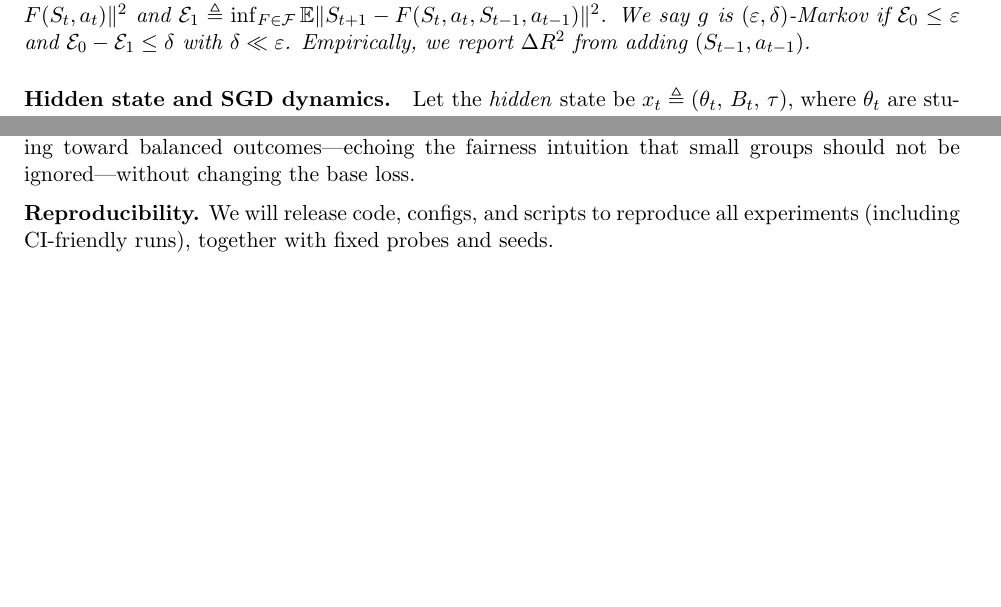
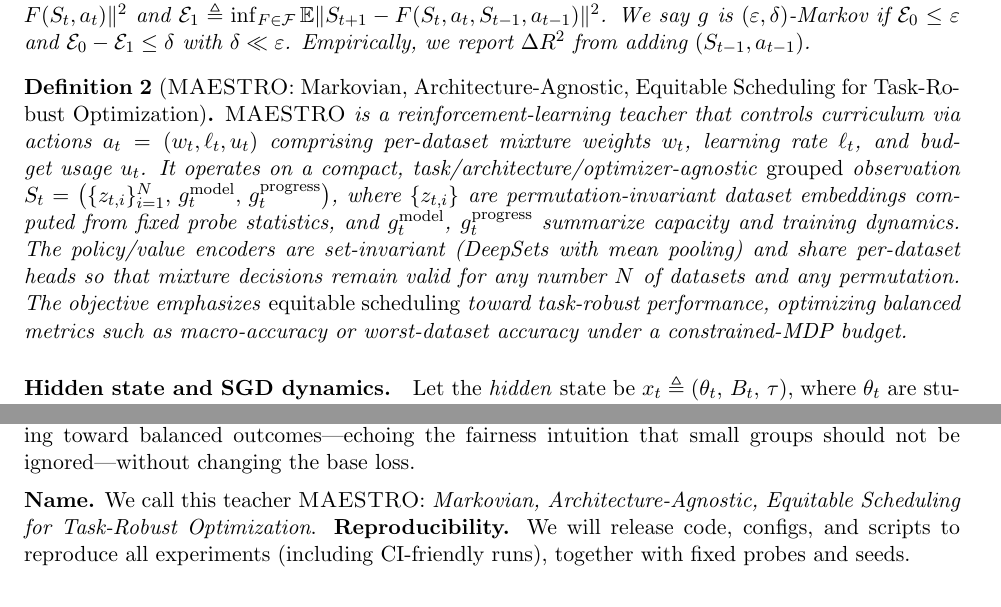
Before and after one commit to naddeok96/DRO-L2T, a LaTeX paper (main.tex): two parts of pages 4 and 10 of 11 before the commit and two parts of pages 4 and 11 of 12 after it, joined at a grey line, cut so that both start at the same text, the shorter picture padded with empty space. Compiled offline with pdfLaTeX.

Commit message:
Introduce MAESTRO acronym and update manuscript

```diff
--- a/main.tex
+++ b/main.tex
@@ -14,6 +14,7 @@
 \usepackage{algpseudocode}
 \usepackage{xcolor}
 \usepackage{subcaption}
+\usepackage{xspace}
 
 \hypersetup{
   colorlinks=true,
@@ -31,6 +32,9 @@
 \newcommand{\R}{\mathbb{R}}
 \newcommand{\1}{\mathbf{1}}
 \newcommand{\Prb}{\mathbb{P}}
+% --- Acronym and macro ---
+\newcommand{\MAESTRO}{\textsc{MAESTRO}\xspace}
+% MAESTRO: Markovian, Architecture-Agnostic, Equitable Scheduling for Task-Robust Optimization
 
 \title{\textbf{Learning to Teach for Distributional Robustness: \\Reinforcement Learning for Universal Curriculum Design Across Tasks and Datasets}}
 
@@ -98,6 +102,16 @@ $\mathcal{E}_1 \triangleq \inf_{F\in\mathcal{F}} \E\| S_{t+1} - F(S_t,a_t,S_{t-1
 We say $g$ is $(\varepsilon,\delta)$-Markov if $\mathcal{E}_0 \le \varepsilon$ and
 $\mathcal{E}_0 - \mathcal{E}_1 \le \delta$ with $\delta \ll \varepsilon$.
 Empirically, we report $\Delta R^2$ from adding $(S_{t-1},a_{t-1})$.
+\end{definition}
+
+\begin{definition}[\MAESTRO: Markovian, Architecture-Agnostic, Equitable Scheduling for Task-Robust Optimization]\label{def:maestro}
+\MAESTRO{} is a reinforcement-learning teacher that controls curriculum via actions
+$a_t=(w_t,\ell_t,u_t)$ comprising per-dataset mixture weights $w_t$, learning rate $\ell_t$, and budget usage $u_t$.
+It operates on a compact, task/architecture/optimizer-agnostic \emph{grouped} observation
+$S_t=\big(\{z_{t,i}\}_{i=1}^N,\,g^{\mathrm{model}}_t,\,g^{\mathrm{progress}}_t\big)$,
+where $\{z_{t,i}\}$ are permutation-invariant dataset embeddings computed from fixed probe statistics, and $g^{\mathrm{model}}_t$, $g^{\mathrm{progress}}_t$ summarize capacity and training dynamics.
+The policy/value encoders are set-invariant (DeepSets with mean pooling) and share per-dataset heads so that mixture decisions remain valid for any number $N$ of datasets and any permutation.
+The objective emphasizes \emph{equitable scheduling} toward task-robust performance, optimizing balanced metrics such as macro-accuracy or worst-dataset accuracy under a constrained-MDP budget.
 \end{definition}
 
 \paragraph{Hidden state and SGD dynamics.}
@@ -407,7 +421,7 @@ The grouped state is intentionally coarse, foregoing task-specific diagnostics (
 \section{Conclusion}
 We presented a Markov, number-of-datasets invariant, and task/architecture-invariant formulation for RL-based curriculum teaching, aimed at the practical setting where small, critical datasets are trained alongside large auxiliaries. Our grouped state (dataset embeddings + model-complexity + training-progress) and set-based encoders make the problem well-posed for RL and scalable across any $N$. By jointly allocating mixture, learning rate, and usage, the teacher steers training toward balanced outcomes—echoing the fairness intuition that small groups should not be ignored—without changing the base loss.
 
-\medskip
+\medskip\noindent\textbf{Name.} We call this teacher \MAESTRO{}: \emph{Markovian, Architecture-Agnostic, Equitable Scheduling for Task-Robust Optimization}.
 \noindent\textbf{Reproducibility.}
 We will release code, configs, and scripts to reproduce all experiments (including CI-friendly runs), together with fixed probes and seeds.
 
```
Also changed, not shown: main.tex (18 more changed lines).
